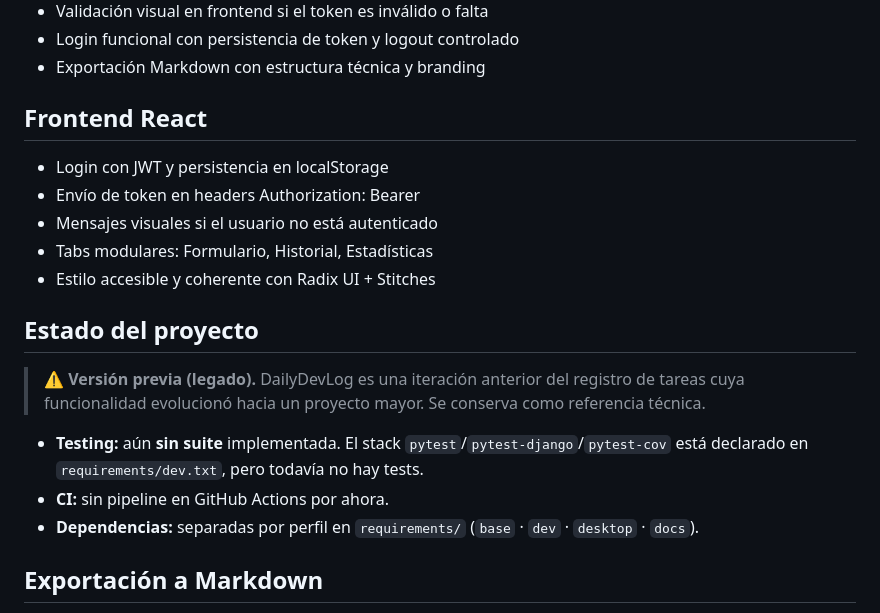
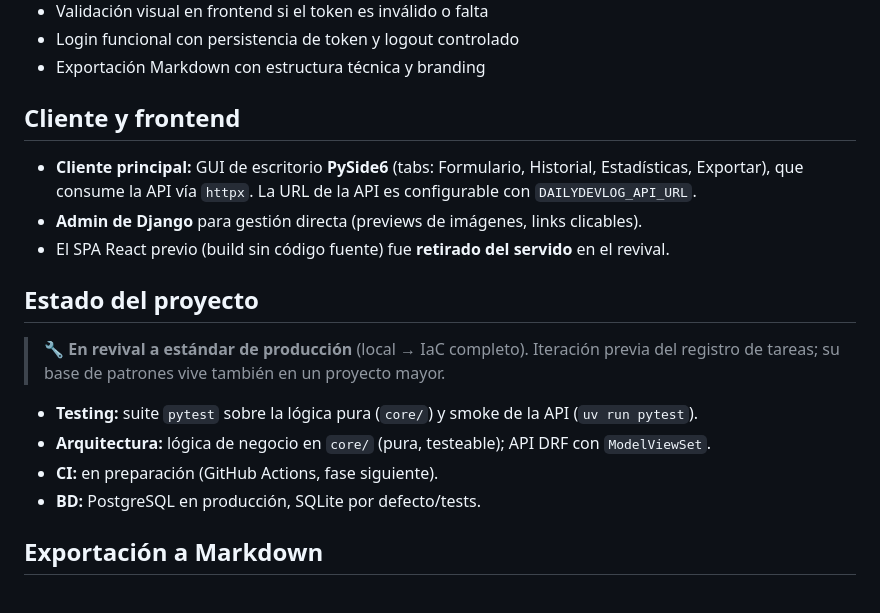
Before and after one commit to NicolasAndresCL/DailyDevLog, a Markdown page: README.md, the part around the change. Rendered like a GitHub page.

Commit message:
docs(fase-1): actualiza README (cliente PySide6, tests, arquitectura core)
Refleja el estado real del revival: cliente de escritorio + admin (SPA retirado), suite pytest existente y lógica de negocio en core/ con API ModelViewSet.

```diff
--- a/README.md
+++ b/README.md
@@ -59,23 +59,23 @@ DailyDevLog es una aplicación multiplataforma para registrar avances técnicos
 * Login funcional con persistencia de token y logout controlado
 * Exportación Markdown con estructura técnica y branding
 
-## Frontend React
+## Cliente y frontend
 
-* Login con JWT y persistencia en localStorage
-* Envío de token en headers Authorization: Bearer
-* Mensajes visuales si el usuario no está autenticado
-* Tabs modulares: Formulario, Historial, Estadísticas
-* Estilo accesible y coherente con Radix UI + Stitches
+* **Cliente principal:** GUI de escritorio **PySide6** (tabs: Formulario, Historial,
+  Estadísticas, Exportar), que consume la API vía `httpx`. La URL de la API es configurable
+  con `DAILYDEVLOG_API_URL`.
+* **Admin de Django** para gestión directa (previews de imágenes, links clicables).
+* El SPA React previo (build sin código fuente) fue **retirado del servido** en el revival.
 
 ## Estado del proyecto
 
-> ⚠️ **Versión previa (legado).** DailyDevLog es una iteración anterior del registro de tareas
-> cuya funcionalidad evolucionó hacia un proyecto mayor. Se conserva como referencia técnica.
+> 🔧 **En revival a estándar de producción** (local → IaC completo). Iteración previa del
+> registro de tareas; su base de patrones vive también en un proyecto mayor.
 
-* **Testing:** aún **sin suite** implementada. El stack `pytest`/`pytest-django`/`pytest-cov`
-  está declarado en `requirements/dev.txt`, pero todavía no hay tests.
-* **CI:** sin pipeline en GitHub Actions por ahora.
-* **Dependencias:** separadas por perfil en `requirements/` (`base` · `dev` · `desktop` · `docs`).
+* **Testing:** suite `pytest` sobre la lógica pura (`core/`) y smoke de la API (`uv run pytest`).
+* **Arquitectura:** lógica de negocio en `core/` (pura, testeable); API DRF con `ModelViewSet`.
+* **CI:** en preparación (GitHub Actions, fase siguiente).
+* **BD:** PostgreSQL en producción, SQLite por defecto/tests.
 
 ## Exportación a Markdown
 
```
